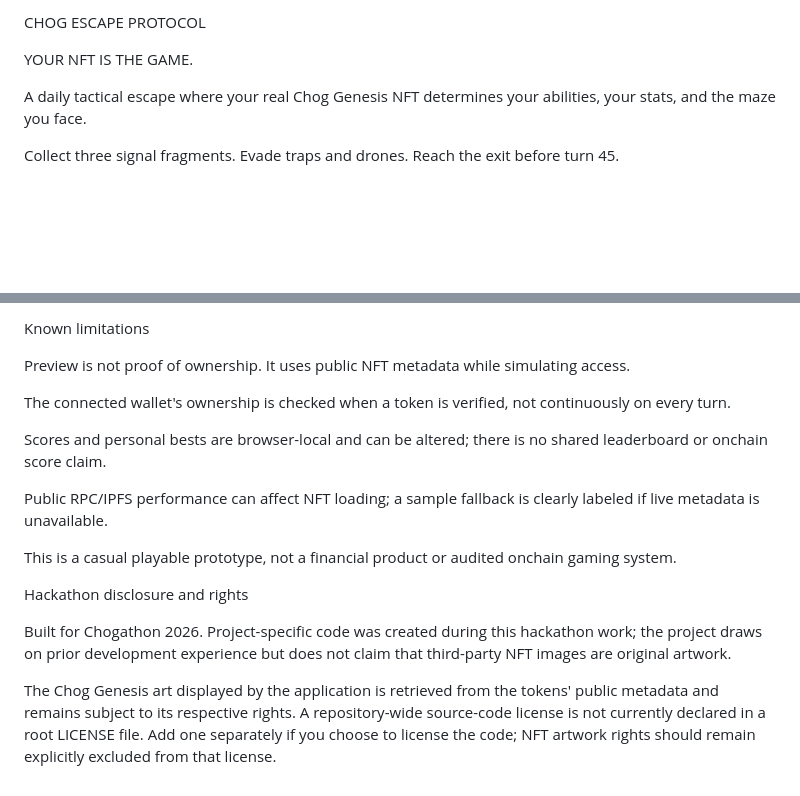
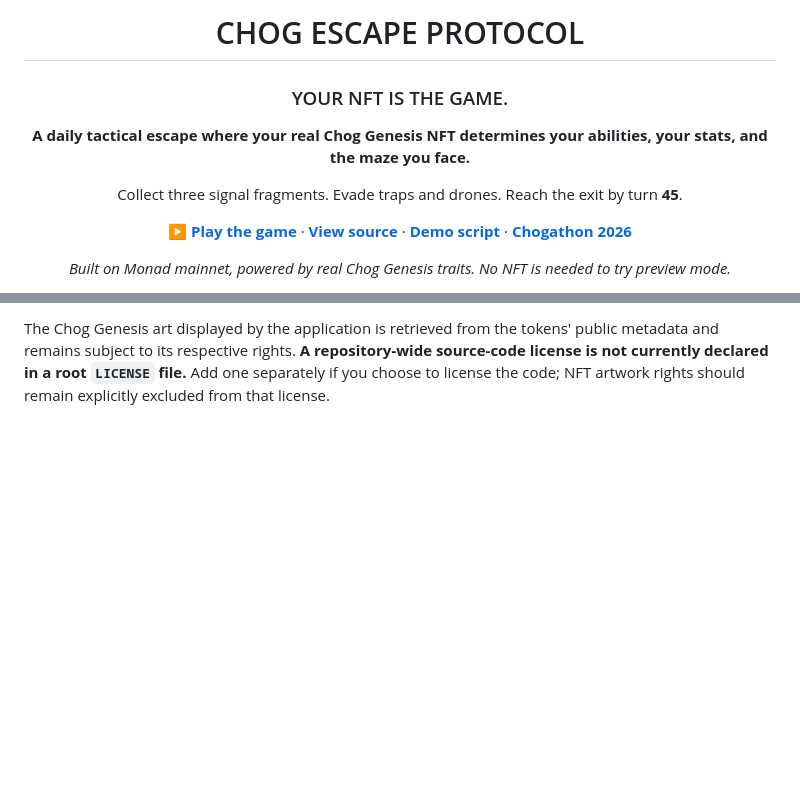
Before and after one commit to 0xNexuz/chog-escape-protocol, a Markdown page: README.md, 2 parts joined by grey strips. GitHub-like rendering; blank space fills up the shorter version.

```diff
--- a/README.md
+++ b/README.md
@@ -1,11 +2,13 @@
 
+# CHOG ESCAPE PROTOCOL
 
-CHOG ESCAPE PROTOCOL
+### YOUR NFT IS THE GAME.
 
-YOUR NFT IS THE GAME.
+**A daily tactical escape where your real Chog Genesis NFT determines your abilities, your stats, and the maze you face.**
 
-A daily tactical escape where your real Chog Genesis NFT determines your abilities, your stats, and the maze you face.
+Collect three signal fragments. Evade traps and drones. Reach the exit by turn **45**.
 
+[**▶ Play the game**](https://chog-escape-protocol.vercel.app/) · [**View source**](https://github.com/0xNexuz/chog-escape-protocol) · [**Demo script**](docs/DEMO_SCRIPT.md) · [**Chogathon 2026**](https://chogathon.chog.xyz/)
 
-Collect three signal fragments. Evade traps and drones. Reach the exit before turn 45.
+*Built on Monad mainnet, powered by real Chog Genesis traits. No NFT is needed to try preview mode.*
 
@@ -168,21 +146,2 @@ For judging, see the under-three-minute demo script and submission draft. A fina
 
-Known limitations
-
-
-Preview is not proof of ownership. It uses public NFT metadata while simulating access.
-
-The connected wallet's ownership is checked when a token is verified, not continuously on every turn.
-
-Scores and personal bests are browser-local and can be altered; there is no shared leaderboard or onchain score claim.
-
-Public RPC/IPFS performance can affect NFT loading; a sample fallback is clearly labeled if live metadata is unavailable.
-
-This is a casual playable prototype, not a financial product or audited onchain gaming system.
-
-
-Hackathon disclosure and rights
-
-Built for Chogathon 2026. Project-specific code was created during this hackathon work; the project draws on prior development experience but does not claim that third-party NFT images are original artwork.
-
-
-The Chog Genesis art displayed by the application is retrieved from the tokens' public metadata and remains subject to its respective rights. A repository-wide source-code license is not currently declared in a root LICENSE file. Add one separately if you choose to license the code; NFT artwork rights should remain explicitly excluded from that license.
+The Chog Genesis art displayed by the application is retrieved from the tokens' public metadata and remains subject to its respective rights. **A repository-wide source-code license is not currently declared in a root `LICENSE` file.** Add one separately if you choose to license the code; NFT artwork rights should remain explicitly excluded from that license.
```
Also changed, not shown: other parts of README.md (+90 -114 lines).
